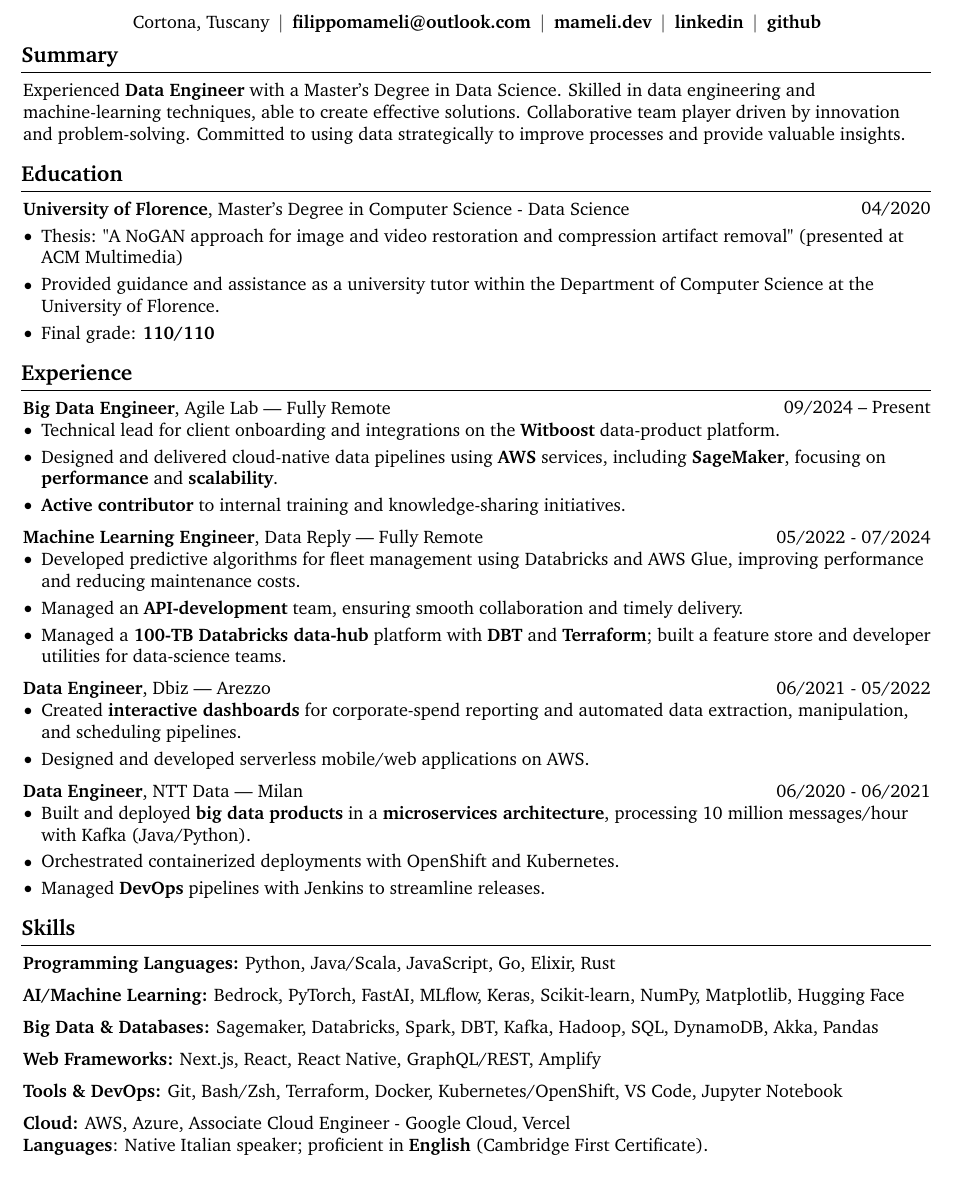
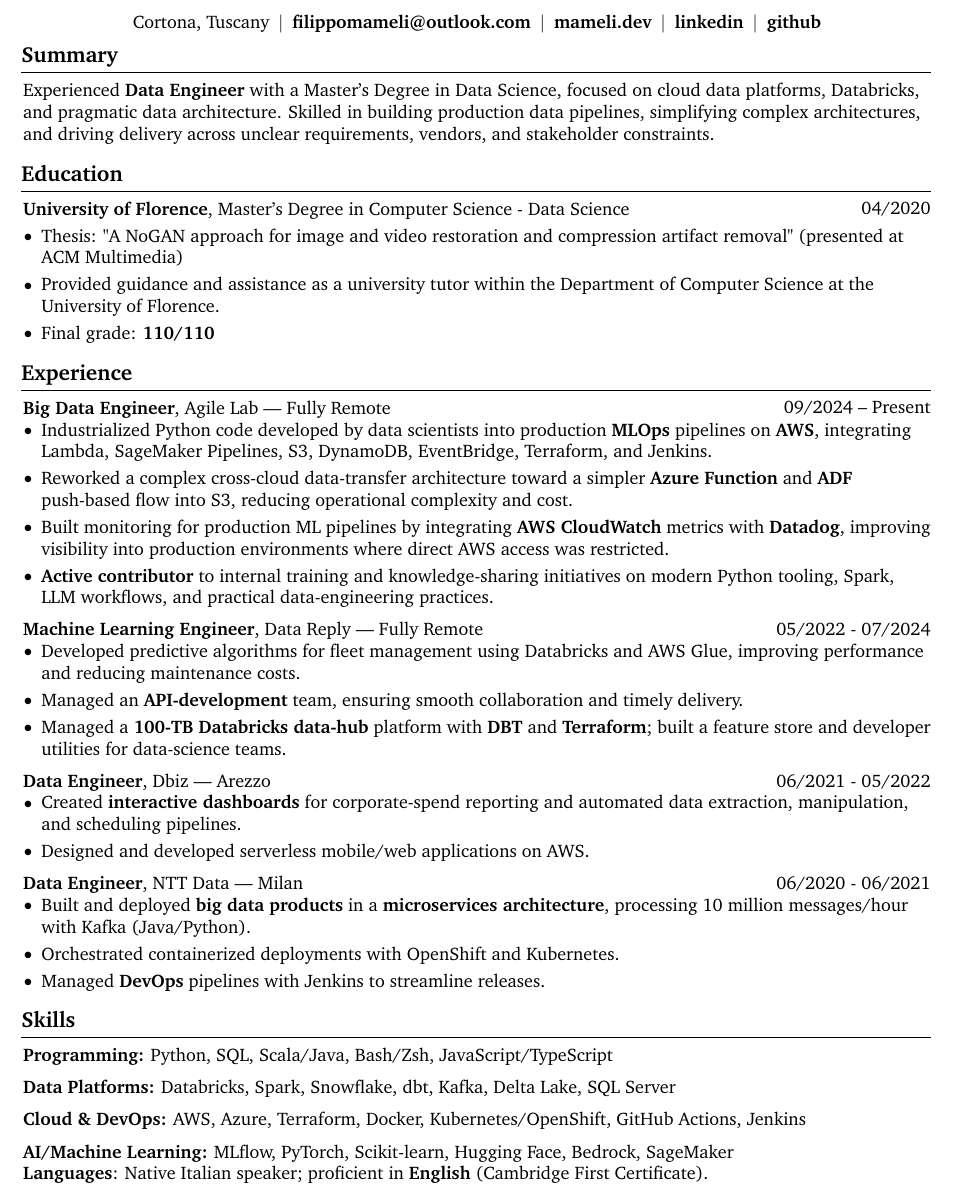
Before and after one commit to mameli/mameli.dev, a LaTeX CV (cv/cv.tex): part of the page, cut so that both start at the same text. Compiled offline with pdfLaTeX.

Commit message:
feat: update CV with new skills and recent experience

```diff
--- a/cv/cv.tex
+++ b/cv/cv.tex
@@ -140,7 +140,7 @@
         \LenToUnit{\paperwidth-2 cm-0 cm+0.05cm},
         \LenToUnit{\paperheight-1.0 cm}
     ){\vtop{{\null}\makebox[0pt][c]{
-        \small\color{gray}\textit{Last updated in May 2025}\hspace{\widthof{Last updated in May 2025}}
+        \small\color{gray}\textit{Last updated in July 2026}\hspace{\widthof{Last updated in July 2026}}
     }}}%
   }%
 }%
@@ -190,7 +190,7 @@
     \section{Summary}
 
 \begin{onecolentry}
-Experienced \textbf{Data Engineer} with a Master's Degree in Data Science. Skilled in data engineering and machine‑learning techniques, able to create effective solutions. Collaborative team player driven by innovation and problem-solving. Committed to using data strategically to improve processes and provide valuable insights.
+Experienced \textbf{Data Engineer} with a Master's Degree in Data Science, focused on cloud data platforms, Databricks, and pragmatic data architecture. Skilled in building production data pipelines, simplifying complex architectures, and driving delivery across unclear requirements, vendors, and stakeholder constraints.
 \end{onecolentry}
 
     \section{Education}
@@ -215,9 +215,11 @@
 \end{twocolentry}
 \begin{onecolentry}
     \begin{highlights}
-        \item Technical lead for client onboarding and integrations on the {\hrefWithoutArrow{https://witboost.com/}{\textbf{Witboost}}} data-product platform.
-        \item Designed and delivered cloud-native data pipelines using \textbf{AWS} services, including \textbf{SageMaker}, focusing on \textbf{performance} and \textbf{scalability}.
-        \item \textbf{Active contributor} to internal training and knowledge-sharing initiatives.
+        \item Industrialized Python code developed by data scientists into production \textbf{MLOps} pipelines on \textbf{AWS}, integrating Lambda, SageMaker Pipelines, S3, DynamoDB, EventBridge, Terraform, and Jenkins.
+        \item Reworked a complex cross-cloud data-transfer architecture toward a simpler \textbf{Azure Function} and \textbf{ADF} push-based flow into S3, reducing operational complexity and cost.
+        \item Built monitoring for production ML pipelines by integrating \textbf{AWS CloudWatch} metrics with \textbf{Datadog}, improving visibility into production environments where direct AWS access was restricted.
+        \item \textbf{Active contributor} to internal training and knowledge-sharing initiatives on modern Python tooling, Spark, LLM workflows, and practical data-engineering practices.
+
     \end{highlights}
 \end{onecolentry}
 
@@ -262,38 +264,34 @@
 \section{Skills}
 
 \begin{onecolentry}
-    \textbf{Programming Languages:} Python, Java/Scala, JavaScript, Go, Elixir, Rust
+    \textbf{Programming:} Python, SQL, Scala/Java, Bash/Zsh, JavaScript/TypeScript
 \end{onecolentry}
 
 \vspace{0.2 cm}
 
 \begin{onecolentry}
-    \textbf{AI/Machine Learning:} Bedrock, PyTorch, FastAI, MLflow, Keras, Scikit‑learn, NumPy, Matplotlib, Hugging Face
+    \textbf{Data Platforms:} Databricks, Spark, Snowflake, dbt, Kafka, Delta Lake, SQL Server
 \end{onecolentry}
 
 \vspace{0.2 cm}
 
 \begin{onecolentry}
-    \textbf{Big Data \& Databases:} Sagemaker, Databricks, Spark, DBT, Kafka, Hadoop, SQL, DynamoDB, Akka, Pandas
+    \textbf{Cloud \& DevOps:} AWS, Azure, Terraform, Docker, Kubernetes/OpenShift, GitHub Actions, Jenkins
 \end{onecolentry}
 
 \vspace{0.2 cm}
 
 \begin{onecolentry}
-    \textbf{Web Frameworks:} Next.js, React, React Native, GraphQL/REST, Amplify
+    \textbf{AI/Machine Learning:} MLflow, PyTorch, Scikit-learn, Hugging Face, Bedrock, SageMaker
 \end{onecolentry}
 
-\vspace{0.2 cm}
-
-\begin{onecolentry}
-    \textbf{Tools \& DevOps:} Git, Bash/Zsh, Terraform, Docker, Kubernetes/OpenShift, VS Code, Jupyter Notebook
-\end{onecolentry}
-
-\vspace{0.2 cm}
-
-\begin{onecolentry}
-    \textbf{Cloud:} AWS, Azure, Associate Cloud Engineer - Google Cloud, Vercel
-\end{onecolentry}
+% Old skills kept for check:
+% \textbf{Programming Languages:} Python, Java/Scala, JavaScript, Go, Elixir, Rust
+% \textbf{AI/Machine Learning:} Bedrock, PyTorch, FastAI, MLflow, Keras, Scikit‑learn, NumPy, Matplotlib, Hugging Face
+% \textbf{Big Data \& Databases:} Sagemaker, Databricks, Spark, DBT, Kafka, Hadoop, SQL, DynamoDB, Akka, Pandas
+% \textbf{Web Frameworks:} Next.js, React, React Native, GraphQL/REST, Amplify
+% \textbf{Tools \& DevOps:} Git, Bash/Zsh, Terraform, Docker, Kubernetes/OpenShift, VS Code, Jupyter Notebook
+% \textbf{Cloud:} AWS, Azure, Associate Cloud Engineer - Google Cloud, Vercel
 
 \begin{onecolentry}
     \textbf{Languages}: Native Italian speaker; proficient in \textbf{English} (Cambridge First Certificate).
```
